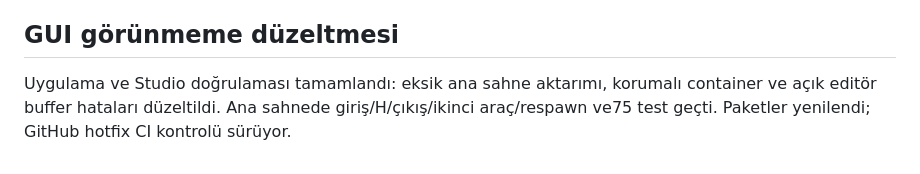
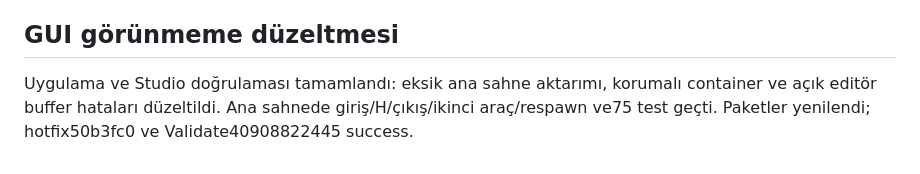
Before and after one commit to yagizxzf/A-XZF-Tune, a Markdown page: MARKDOWNS/ROADMAP.md, the part around the change. Drawn GitHub-style.

```diff
--- a/MARKDOWNS/ROADMAP.md
+++ b/MARKDOWNS/ROADMAP.md
@@ -45,4 +45,4 @@ Başlangıç titreşim ölçümü: 120 PostSimulation örneğinde prototip RMS v
 
 ## GUI görünmeme düzeltmesi
 
-Uygulama ve Studio doğrulaması tamamlandı: eksik ana sahne aktarımı, korumalı container ve açık editör buffer hataları düzeltildi. Ana sahnede giriş/H/çıkış/ikinci araç/respawn ve75 test geçti. Paketler yenilendi; GitHub hotfix CI kontrolü sürüyor.
+Uygulama ve Studio doğrulaması tamamlandı: eksik ana sahne aktarımı, korumalı container ve açık editör buffer hataları düzeltildi. Ana sahnede giriş/H/çıkış/ikinci araç/respawn ve75 test geçti. Paketler yenilendi; hotfix50b3fc0 ve Validate40908822445 success.
```
Also changed, not shown: MARKDOWNS/HANDOVER.md (+3 -3 lines), MARKDOWNS/PROGRESSION.md (+4 -0 lines).
